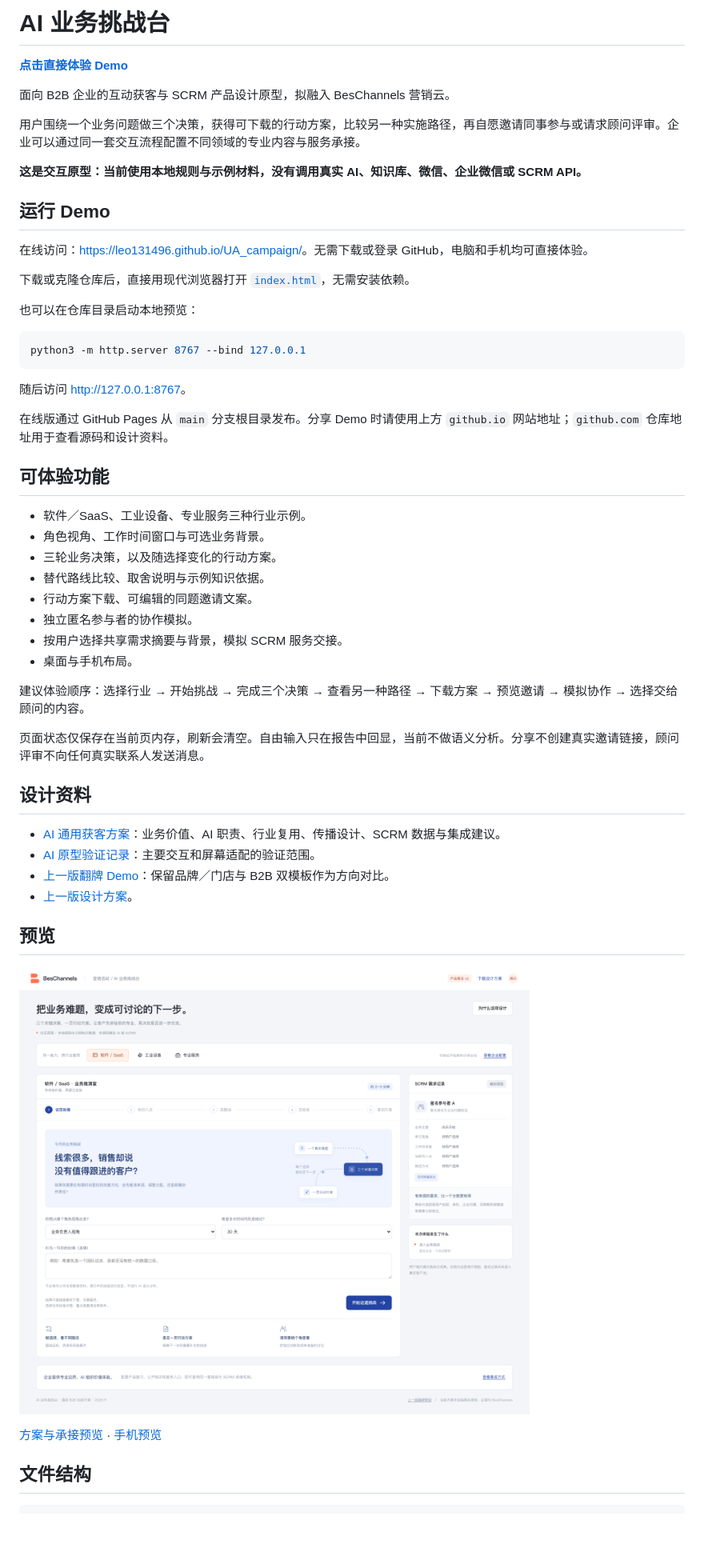
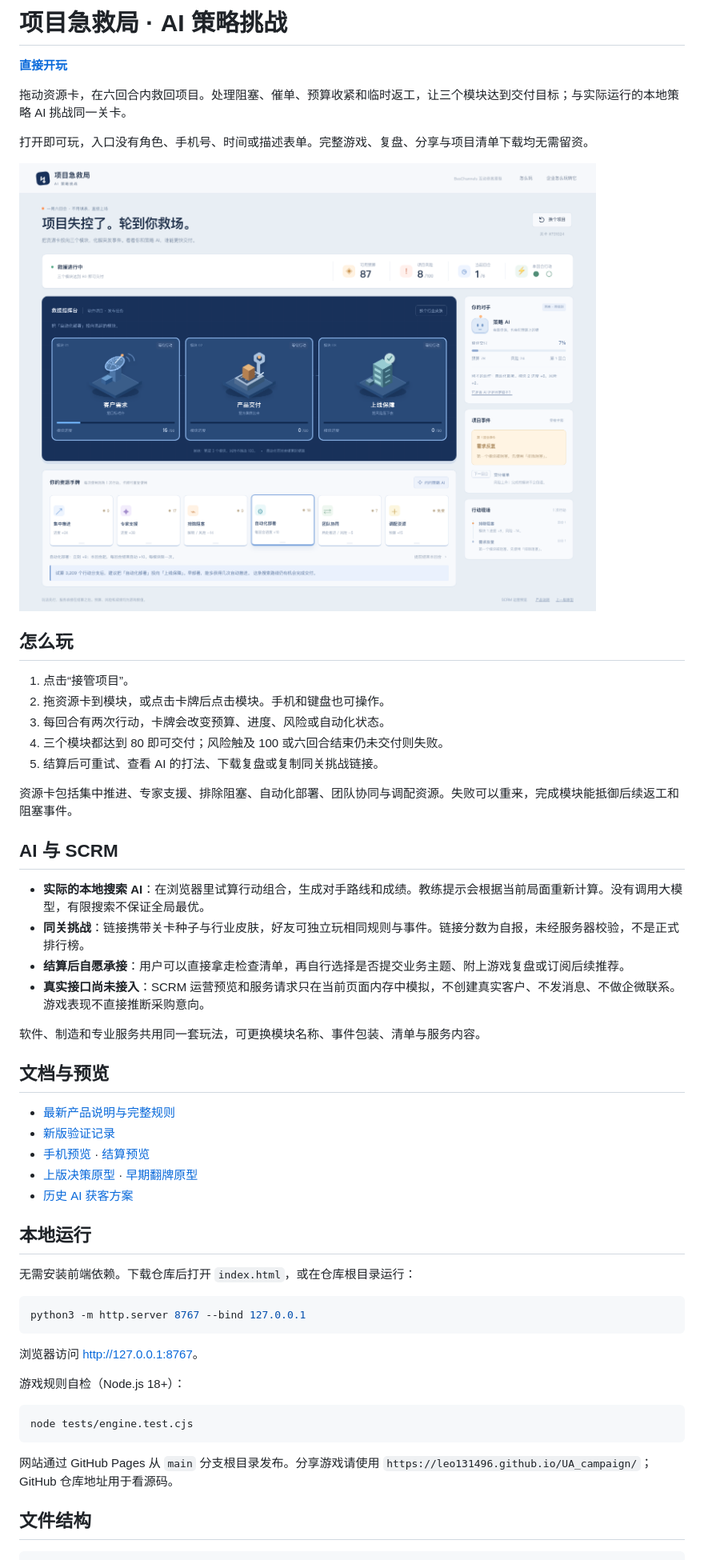
Before and after one commit to leo131496/UA_campaign, a Markdown page: README.md, the part around one of its changes. Shown at 80% size. GitHub-like rendering; pictures changed too: assets/项目急救局-游戏中.png (added); blank space fills up the shorter version.

Commit message:
Replace form demo with playable project rescue strategy game

````diff
--- a/README.md
+++ b/README.md
@@ -1,56 +1,57 @@
-# AI 业务挑战台
+# 项目急救局 · AI 策略挑战
 
-**[点击直接体验 Demo](https://leo131496.github.io/UA_campaign/)**
+**[直接开玩](https://leo131496.github.io/UA_campaign/)**
 
-面向 B2B 企业的互动获客与 SCRM 产品设计原型，拟融入 BesChannels 营销云。
+拖动资源卡，在六回合内救回项目。处理阻塞、催单、预算收紧和临时返工，让三个模块达到交付目标；与实际运行的本地策略 AI 挑战同一关卡。
 
-用户围绕一个业务问题做三个决策，获得可下载的行动方案，比较另一种实施路径，再自愿邀请同事参与或请求顾问评审。企业可以通过同一套交互流程配置不同领域的专业内容与服务承接。
+打开即可玩，入口没有角色、手机号、时间或描述表单。完整游戏、复盘、分享与项目清单下载均无需留资。
 
-**这是交互原型：当前使用本地规则与示例材料，没有调用真实 AI、知识库、微信、企业微信或 SCRM API。**
+![项目急救局游戏画面](assets/项目急救局-游戏中.png)
 
-## 运行 Demo
+## 怎么玩
 
-在线访问：<https://leo131496.github.io/UA_campaign/>。无需下载或登录 GitHub，电脑和手机均可直接体验。
+1. 点击“接管项目”。
+2. 拖资源卡到模块，或点击卡牌后点击模块。手机和键盘也可操作。
+3. 每回合有两次行动，卡牌会改变预算、进度、风险或自动化状态。
+4. 三个模块都达到 80 即可交付；风险触及 100 或六回合结束仍未交付则失败。
+5. 结算后可重试、查看 AI 的打法、下载复盘或复制同关挑战链接。
 
-下载或克隆仓库后，直接用现代浏览器打开 [`index.html`](index.html)，无需安装依赖。
+资源卡包括集中推进、专家支援、排除阻塞、自动化部署、团队协同与调配资源。失败可以重来，完成模块能抵御后续返工和阻塞事件。
 
-也可以在仓库目录启动本地预览：
+## AI 与 SCRM
+
+- **实际的本地搜索 AI**：在浏览器里试算行动组合，生成对手路线和成绩。教练提示会根据当前局面重新计算。没有调用大模型，有限搜索不保证全局最优。
+- **同关挑战**：链接携带关卡种子与行业皮肤，好友可独立玩相同规则与事件。链接分数为自报，未经服务器校验，不是正式排行榜。
+- **结算后自愿承接**：用户可以直接拿走检查清单，再自行选择是否提交业务主题、附上游戏复盘或订阅后续推荐。
+- **真实接口尚未接入**：SCRM 运营预览和服务请求只在当前页面内存中模拟，不创建真实客户、不发消息、不做企微联系。游戏表现不直接推断采购意向。
+
+软件、制造和专业服务共用同一套玩法，可更换模块名称、事件包装、清单与服务内容。
+
+## 文档与预览
+
+- [最新产品说明与完整规则](docs/项目急救局-产品说明.md)
+- [新版验证记录](docs/项目急救局-验证记录.md)
+- [手机预览](assets/项目急救局-手机.png) · [结算预览](assets/项目急救局-结算.png)
+- [上版决策原型](previous/index.html) · [早期翻牌原型](legacy/index.html)
+- [历史 AI 获客方案](docs/AI通用获客方案.md)
+
+## 本地运行
+
+无需安装前端依赖。下载仓库后打开 `index.html`，或在仓库根目录运行：
 
 ```bash
 python3 -m http.server 8767 --bind 127.0.0.1
 ```
 
-随后访问 <http://127.0.0.1:8767>。
+浏览器访问 <http://127.0.0.1:8767>。
 
-在线版通过 GitHub Pages 从 `main` 分支根目录发布。分享 Demo 时请使用上方 `github.io` 网站地址；`github.com` 仓库地址用于查看源码和设计资料。
+游戏规则自检（Node.js 18+）：
 
-## 可体验功能
+```bash
+node tests/engine.test.cjs
+```
 
-- 软件／SaaS、工业设备、专业服务三种行业示例。
-- 角色视角、工作时间窗口与可选业务背景。
-- 三轮业务决策，以及随选择变化的行动方案。
-- 替代路线比较、取舍说明与示例知识依据。
-- 行动方案下载、可编辑的同题邀请文案。
-- 独立匿名参与者的协作模拟。
-- 按用户选择共享需求摘要与背景，模拟 SCRM 服务交接。
-- 桌面与手机布局。
-
-建议体验顺序：选择行业 → 开始挑战 → 完成三个决策 → 查看另一种路径 → 下载方案 → 预览邀请 → 模拟协作 → 选择交给顾问的内容。
-
-页面状态仅保存在当前页内存，刷新会清空。自由输入只在报告中回显，当前不做语义分析。分享不创建真实邀请链接，顾问评审不向任何真实联系人发送消息。
-
-## 设计资料
-
-- [AI 通用获客方案](docs/AI通用获客方案.md)：业务价值、AI 职责、行业复用、传播设计、SCRM 数据与集成建议。
-- [AI 原型验证记录](docs/AI原型验证记录.md)：主要交互和屏幕适配的验证范围。
-- [上一版翻牌 Demo](legacy/index.html)：保留品牌／门店与 B2B 双模板作为方向对比。
-- [上一版设计方案](legacy/设计方案.md)。
-
-## 预览
-
-![AI 业务挑战台入口](assets/AI业务挑战台-入口.png)
-
-[方案与承接预览](assets/AI业务挑战台-方案与承接.png) · [手机预览](assets/AI业务挑战台-手机.png)
+网站通过 GitHub Pages 从 `main` 分支根目录发布。分享游戏请使用 `https://leo131496.github.io/UA_campaign/`；GitHub 仓库地址用于看源码。
 
 ## 文件结构
 
````
Also changed, not shown: other parts of README.md (+10 -5 lines), docs/AI通用获客方案.md (+2 -0 lines), docs/项目急救局-产品说明.md (added, +92 -0 lines), docs/项目急救局-验证记录.md (added, +20 -0 lines), assets/项目急救局-入口.png (added), assets/项目急救局-手机.png (added), assets/项目急救局-结算.png (added), 6 other files.
